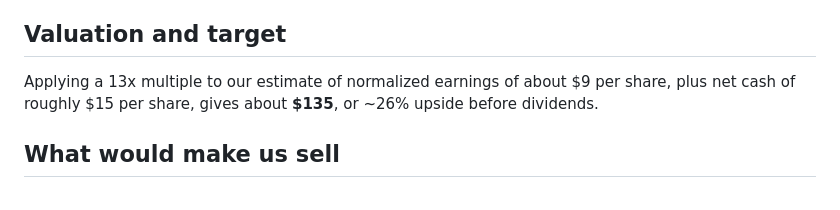
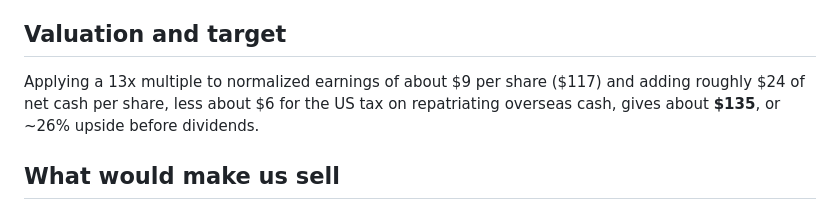
Before and after one commit to marshjjenson-spec/PFW---SIF, a Markdown page: research-reports/2015-12-21-aapl-initiation.md, the part around the change. Drawn GitHub-style.

Commit message:
Align Apple valuation math with report page
Co-Authored-By: Claude Opus 5.5 (1M context) <noreply@anthropic.com>
Claude-Session: https://claude.ai/code/session_01NaVrDabEEPo4ktERAFkz3P

```diff
--- a/research-reports/2015-12-21-aapl-initiation.md
+++ b/research-reports/2015-12-21-aapl-initiation.md
@@ -29,7 +29,7 @@ We recommend initiating a position in Apple. The market is pricing Apple as if t
 - **New categories unproven.** Apple Watch has not yet shown it can be another major product line.
 
 ## Valuation and target
-Applying a 13x multiple to our estimate of normalized earnings of about $9 per share, plus net cash of roughly $15 per share, gives about **$135**, or ~26% upside before dividends.
+Applying a 13x multiple to normalized earnings of about $9 per share ($117) and adding roughly $24 of net cash per share, less about $6 for the US tax on repatriating overseas cash, gives about **$135**, or ~26% upside before dividends.
 
 ## What would make us sell
 Two consecutive years of a shrinking installed base, a cut to the capital return program, or Services growth falling below the growth of the device base.
```
